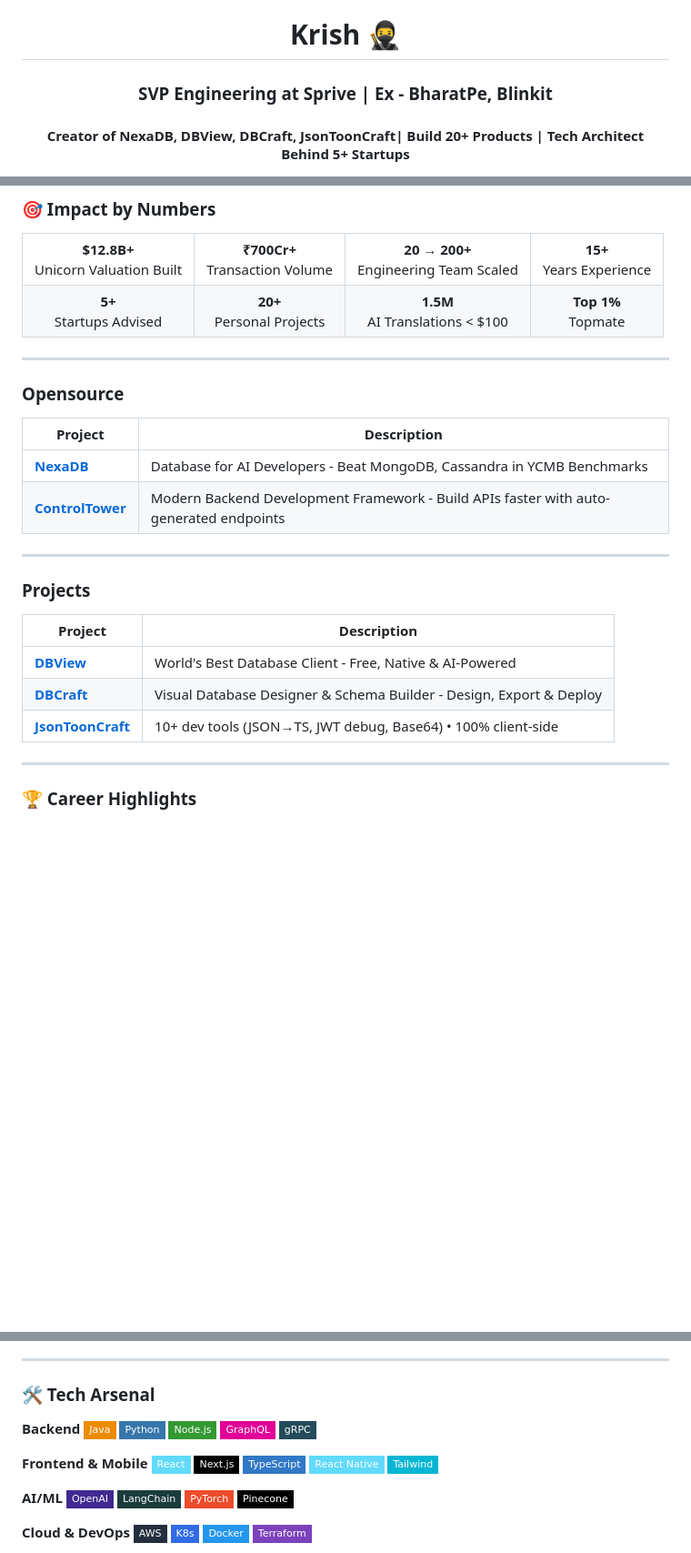
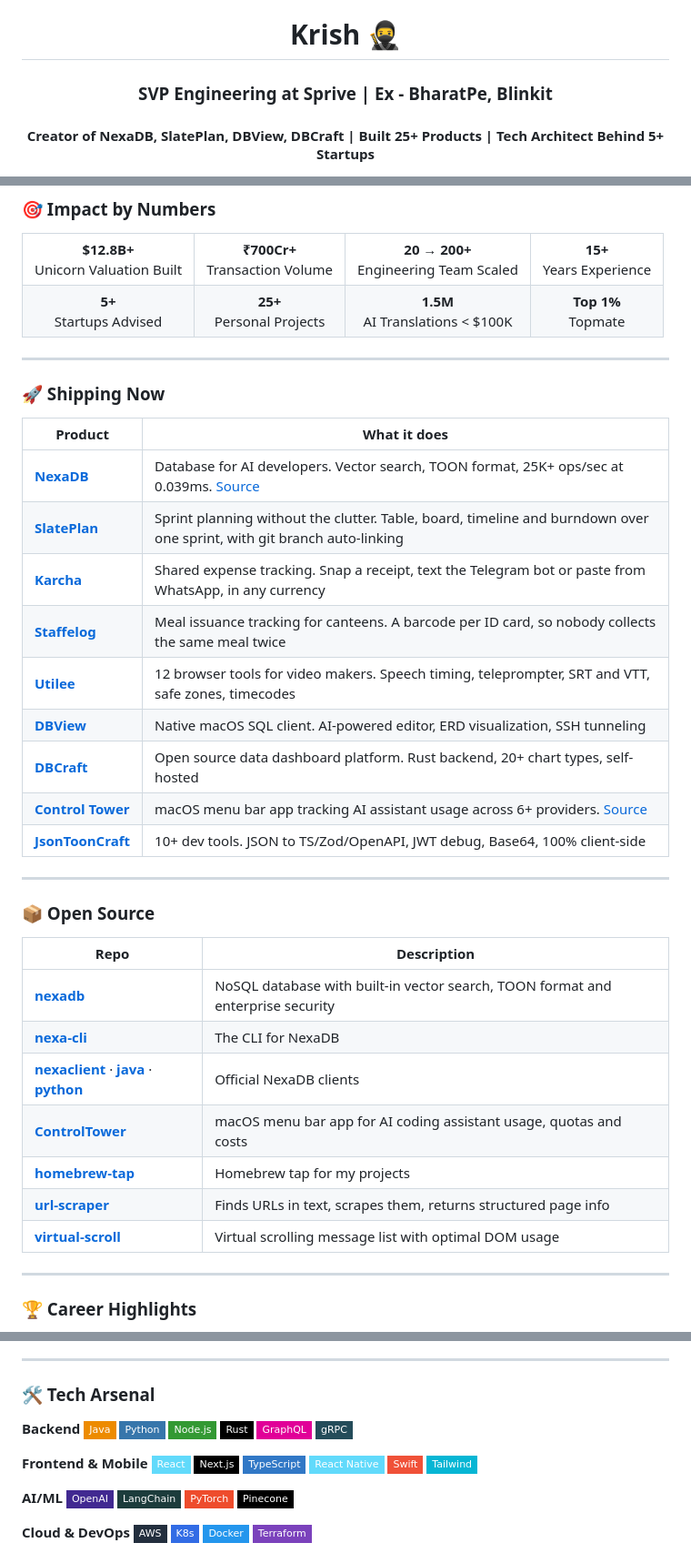
Before and after one commit to krishcdbry/krishcdbry, a Markdown page: README.md, 3 parts joined by grey strips. Shown at 91% size. GitHub-like rendering; badges without logos; blank space fills up the shorter version.

Commit message:
docs: refresh readme with current products and fix dead links
The Projects table linked to dbview, dbcraft and jsontooncroft, all of
which 404 for anyone visiting the profile: the first two are private
repos and the third was a typo that never existed. Products whose
source is private now link to their live site instead.

- adds SlatePlan, Karcha, Staffelog and Utilee
- corrects ControlTower, which was described as a backend framework
- corrects DBCraft from schema designer to dashboard platform
- twitter.com -> x.com, 20+ -> 25+ projects, $100 -> $100K
- lists the public NexaDB clients, CLI and homebrew tap

```diff
--- a/README.md
+++ b/README.md
@@ -1,6 +1,6 @@
 <h1 align="center">Krish 🥷</h1>
-<h3 align="center">SVP Engineering at Sprive | Ex - BharatPe, Blinkit </h3>
-<h4 align="center">Creator of NexaDB, DBView, DBCraft, JsonToonCraft| Build 20+ Products | Tech Architect Behind 5+ Startups</h4>
+<h3 align="center">SVP Engineering at Sprive | Ex - BharatPe, Blinkit</h3>
+<h4 align="center">Creator of NexaDB, SlatePlan, DBView, DBCraft | Built 25+ Products | Tech Architect Behind 5+ Startups</h4>
 
 <p align="center">
   <a href="https://linkedin.com/in/krishcdbry"><img src="https://img.shields.io/badge/LinkedIn-0077B5?style=for-the-badge&logo=linkedin&logoColor=white"/></a>
@@ -22,30 +22,41 @@
 </tr>
 <tr>
 <td align="center"><b>5+</b><br/>Startups Advised</td>
-<td align="center"><b>20+</b><br/>Personal Projects</td>
-<td align="center"><b>1.5M</b><br/>AI Translations < $100</td>
+<td align="center"><b>25+</b><br/>Personal Projects</td>
+<td align="center"><b>1.5M</b><br/>AI Translations < $100K</td>
 <td align="center"><b>Top 1%</b><br/>Topmate</td>
 </tr>
 </table>
 
 ---
 
-### Opensource
+### 🚀 Shipping Now
 
-| Project | Description |
-|---------|-------------|
-| **[NexaDB](https://github.com/krishcdbry/nexadb)** | Database for AI Developers - Beat MongoDB, Cassandra in YCMB Benchmarks |
-| **[ControlTower](https://github.com/krishcdbry/controltower)** | Modern Backend Development Framework - Build APIs faster with auto-generated endpoints |
+| Product | What it does |
+|---------|--------------|
+| **[NexaDB](https://nexadb.io)** | Database for AI developers. Vector search, TOON format, 25K+ ops/sec at 0.039ms. [Source](https://github.com/krishcdbry/nexadb) |
+| **[SlatePlan](https://slateplan.dev)** | Sprint planning without the clutter. Table, board, timeline and burndown over one sprint, with git branch auto-linking |
+| **[Karcha](https://karcha.me)** | Shared expense tracking. Snap a receipt, text the Telegram bot or paste from WhatsApp, in any currency |
+| **[Staffelog](https://staffelog.com)** | Meal issuance tracking for canteens. A barcode per ID card, so nobody collects the same meal twice |
+| **[Utilee](https://utilee.dev)** | 12 browser tools for video makers. Speech timing, teleprompter, SRT and VTT, safe zones, timecodes |
+| **[DBView](https://dbview.io)** | Native macOS SQL client. AI-powered editor, ERD visualization, SSH tunneling |
+| **[DBCraft](https://dbcraft.io)** | Open source data dashboard platform. Rust backend, 20+ chart types, self-hosted |
+| **[Control Tower](https://control-tower.dev)** | macOS menu bar app tracking AI assistant usage across 6+ providers. [Source](https://github.com/krishcdbry/ControlTower) |
+| **[JsonToonCraft](https://jsontooncraft.com)** | 10+ dev tools. JSON to TS/Zod/OpenAPI, JWT debug, Base64, 100% client-side |
 
 ---
 
-### Projects
+### 📦 Open Source
 
-| Project | Description |
-|---------|-------------|
-| **[DBView](https://github.com/krishcdbry/dbview)** | World's Best Database Client - Free, Native & AI-Powered |
-| **[DBCraft](https://github.com/krishcdbry/dbcraft)** | Visual Database Designer & Schema Builder - Design, Export & Deploy |
-| **[JsonToonCraft](https://github.com/krishcdbry/jsontooncroft)** | 10+ dev tools (JSON→TS, JWT debug, Base64) • 100% client-side |
+| Repo | Description |
+|------|-------------|
+| **[nexadb](https://github.com/krishcdbry/nexadb)** | NoSQL database with built-in vector search, TOON format and enterprise security |
+| **[nexa-cli](https://github.com/krishcdbry/nexa-cli)** | The CLI for NexaDB |
+| **[nexaclient](https://github.com/krishcdbry/nexaclient)** · **[java](https://github.com/krishcdbry/nexaclient-java)** · **[python](https://github.com/krishcdbry/nexaclient-python)** | Official NexaDB clients |
+| **[ControlTower](https://github.com/krishcdbry/ControlTower)** | macOS menu bar app for AI coding assistant usage, quotas and costs |
+| **[homebrew-tap](https://github.com/krishcdbry/homebrew-tap)** | Homebrew tap for my projects |
+| **[url-scraper](https://github.com/krishcdbry/url-scraper)** | Finds URLs in text, scrapes them, returns structured page info |
+| **[virtual-scroll](https://github.com/krishcdbry/virtual-scroll)** | Virtual scrolling message list with optimal DOM usage |
 
 ---
 
@@ -66,6 +77,7 @@
 ![Java](https://img.shields.io/badge/Java-ED8B00?style=flat-square&logo=openjdk&logoColor=white)
 ![Python](https://img.shields.io/badge/Python-3776AB?style=flat-square&logo=python&logoColor=white)
 ![Node.js](https://img.shields.io/badge/Node.js-339933?style=flat-square&logo=nodedotjs&logoColor=white)
+![Rust](https://img.shields.io/badge/Rust-000000?style=flat-square&logo=rust&logoColor=white)
 ![GraphQL](https://img.shields.io/badge/GraphQL-E10098?style=flat-square&logo=graphql&logoColor=white)
 ![gRPC](https://img.shields.io/badge/gRPC-244c5a?style=flat-square&logo=google&logoColor=white)
 
@@ -74,6 +86,7 @@
 ![Next.js](https://img.shields.io/badge/Next.js-000000?style=flat-square&logo=nextdotjs&logoColor=white)
 ![TypeScript](https://img.shields.io/badge/TypeScript-3178C6?style=flat-square&logo=typescript&logoColor=white)
 ![React Native](https://img.shields.io/badge/React_Native-61DAFB?style=flat-square&logo=react&logoColor=black)
+![Swift](https://img.shields.io/badge/Swift-F05138?style=flat-square&logo=swift&logoColor=white)
 ![TailwindCSS](https://img.shields.io/badge/Tailwind-06B6D4?style=flat-square&logo=tailwindcss&logoColor=white)
 
 **AI/ML**
```
Also changed, not shown: other parts of README.md (+1 -1 lines).
